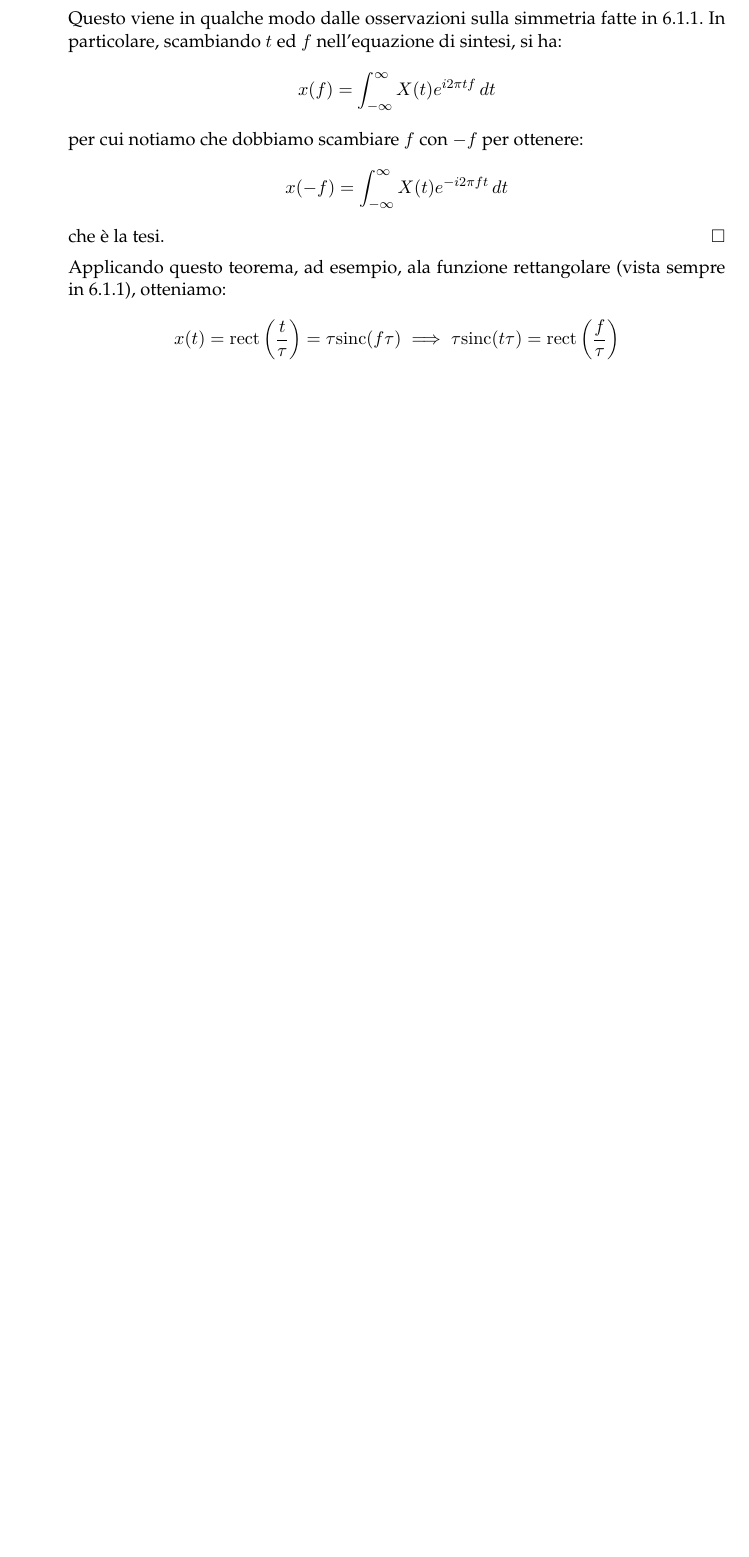
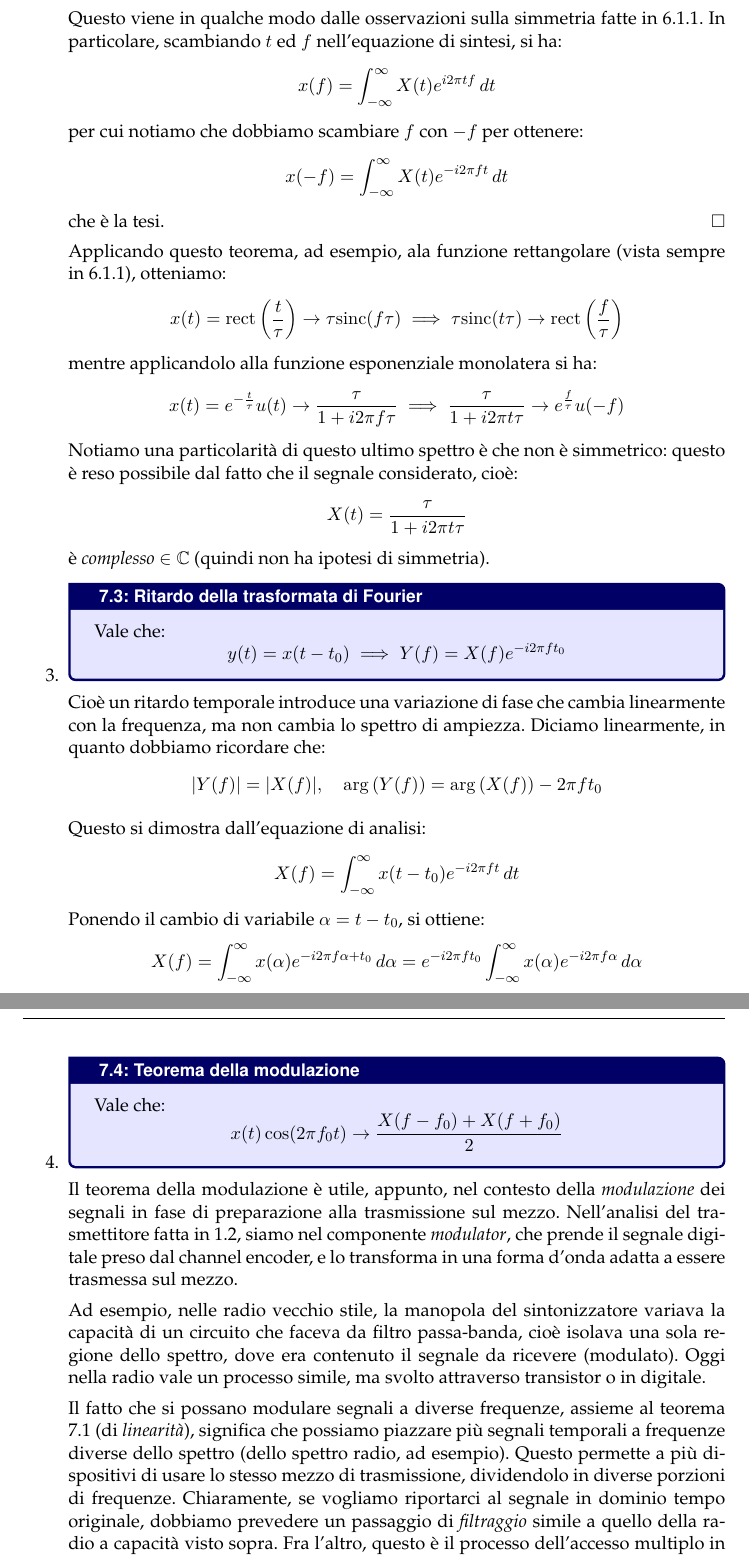
Before and after one commit to seggiani-luca/appunti-sd, a LaTeX document (master/master.tex, which reads 03-17/main.tex): part of page 51 of 51 before the commit and two parts of pages 51 and 52 of 53 after it, the two joined at a grey line, cut so that both start at the same text, the shorter picture padded with empty space. Compiled offline with pdfLaTeX.

Commit message:
Lezionefvjaeiofjaeoifvnjaeio

```diff
--- a/03-17/main.tex
+++ b/03-17/main.tex
@@ -389,5 +389,49 @@ che è la tesi. \hfill $\square$
 
 Applicando questo teorema, ad esempio, ala funzione rettangolare (vista sempre in 6.1.1), otteniamo:
 $$
-x(t) = \mathrm{rect} \left( \frac{t}{\tau} \right) = \tau \mathrm{sinc} (f \tau) \implies \tau \mathrm{sinc} (t \tau) = \mathrm{rect} \left(\frac{f}{\tau}\right)
+x(t) = \mathrm{rect} \left( \frac{t}{\tau} \right) \rightarrow \tau \mathrm{sinc} (f \tau) \implies \tau \mathrm{sinc} (t \tau) \rightarrow \mathrm{rect} \left(\frac{f}{\tau}\right)
 $$
+mentre applicandolo alla funzione esponenziale monolatera si ha:
+$$
+x(t) = e^{-\frac{t}{\tau}} u(t) \rightarrow \frac{\tau}{1 + i 2 \pi f \tau} \implies \frac{\tau}{1 + i 2 \pi t \tau} \rightarrow e^{\frac{f}{\tau}} u(-f)
+$$
+Notiamo una particolarità di questo ultimo spettro è che non è simmetrico: questo è reso possibile dal fatto che il segnale considerato, cioè:
+$$
+X(t) = \frac{\tau}{1 + i 2 \pi t \tau}
+$$
+è \textit{complesso} $\in \mathbb{C}$ (quindi non ha ipotesi di simmetria).
+
+\item \begin{theorem}{Ritardo della trasformata di Fourier}
+Vale che:
+$$
+y(t) = x(t - t_0) \implies Y(f) = X(f) e^{-i 2 \pi f t_0}
+$$
+\end{theorem}
+
+Cioè un ritardo temporale introduce una variazione di fase che cambia linearmente con la frequenza, ma non cambia lo spettro di ampiezza. Diciamo linearmente, in quanto dobbiamo ricordare che:
+$$
+|Y(f)| = |X(f)|, \quad \mathrm{arg} \left( Y(f) \right) = \mathrm{arg} \left( X(f) \right) - 2 \pi f t_0
+$$
+
+Questo si dimostra dall'equazione di analisi:
+$$
+X(f) = \int_{-\infty}^{\infty} x(t - t_0) e^{-i 2 \pi f t} \, dt
+$$
+Ponendo il cambio di variabile $\alpha = t - t_0$, si ottiene:
+$$
+X(f) = \int_{-\infty}^{\infty} x(\alpha) e^{-i 2 \pi f \alpha + t_0} \, d \alpha = e^{-i 2 \pi f t_0} \int_{-\infty}^{\infty} x(\alpha) e^{-i 2 \pi f \alpha} \, d \alpha
+$$
+che è la tesi. \hfill $\square$
+
+\item \begin{theorem}{Teorema della modulazione}
+Vale che:
+$$
+x(t) \cos(2 \pi f_0 t) \rightarrow \frac{X(f - f_0) + X(f + f_0)}{2}
+$$
+\end{theorem}
+
+Il teorema della modulazione è utile, appunto, nel contesto della \textit{modulazione} dei segnali in fase di preparazione alla trasmissione sul mezzo. Nell'analisi del trasmettitore fatta in 1.2, siamo nel componente \textit{modulator}, che prende il segnale digitale preso dal channel encoder, e lo transforma in una forma d’onda adatta a essere trasmessa sul mezzo.
+
+Ad esempio, nelle radio vecchio stile, la manopola del sintonizzatore variava la capacità di un circuito che faceva da filtro passa-banda, cioè isolava una sola regione dello spettro, dove era contenuto il segnale da ricevere (modulato). Oggi nella radio vale un processo simile, ma svolto attraverso transistor o in digitale.
+
+Il fatto che si possano modulare segnali a diverse frequenze, assieme al teorema 7.1 (di \textit{linearità}), significa che possiamo piazzare più segnali temporali a frequenze diverse dello spettro (dello spettro radio, ad esempio). Questo permette a più dispositivi di usare lo stesso mezzo di trasmissione, dividendolo in diverse porzioni di frequenze. Chiaramente, se vogliamo riportarci al segnale in dominio tempo originale, dobbiamo prevedere un passaggio di \textit{filtraggio} simile a quello della radio a capacità visto sopra. Fra l'altro, questo è il processo dell'accesso multiplo in \textbf{FDMA} (\textit{Frequency Division Multiple Access}) visto in 1.2.4.
--- a/master/master.tex
+++ b/master/master.tex
@@ -93,6 +93,11 @@
 % disponi codice
 \usepackage{listings}
 \usepackage[table]{xcolor}
+
+\definecolor{codegreen}{rgb}{0,0.6,0}
+\definecolor{codegray}{rgb}{0.5,0.5,0.5}
+\definecolor{codepurple}{rgb}{0.58,0,0.82}
+\definecolor{backcolour}{rgb}{0.95,0.95,0.92}
 
 \lstdefinestyle{codestyle}{
 		backgroundcolor=\color{black!5},
```
Also changed, not shown: 03-17/main.pdf, figures/spec_spec.png (added), master/master.pdf, 03-17/main.tex (27 more changed lines).
